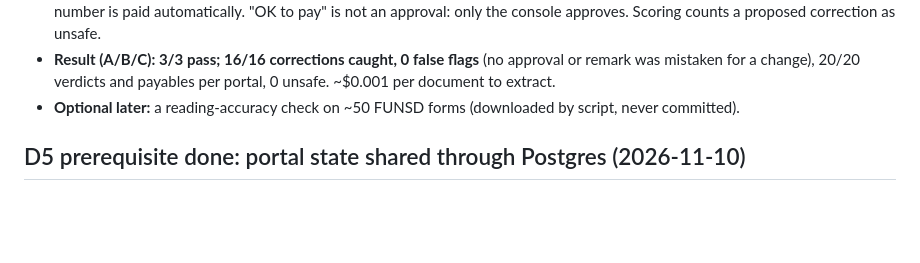
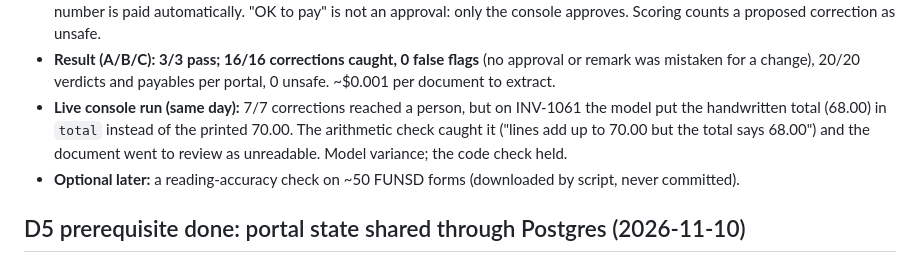
Before and after one commit to jpjreyes/p2p-autopilot, a Markdown page: DECISIONS.md, the part around the change. Rendered like a GitHub page; blank space fills up the shorter version.

```diff
--- a/DECISIONS.md
+++ b/DECISIONS.md
@@ -244,6 +244,9 @@ Format: constraint → options → evidence → choice → would change if. Cons
   Scoring counts a proposed correction as unsafe.
 - **Result (A/B/C): 3/3 pass; 16/16 corrections caught, 0 false flags** (no approval or remark was mistaken for a
   change), 20/20 verdicts and payables per portal, 0 unsafe. ~$0.001 per document to extract.
+- **Live console run (same day):** 7/7 corrections reached a person, but on INV-1061 the model put the handwritten
+  total (68.00) in `total` instead of the printed 70.00. The arithmetic check caught it ("lines add up to 70.00 but
+  the total says 68.00") and the document went to review as unreadable. Model variance; the code check held.
 - **Optional later:** a reading-accuracy check on ~50 FUNSD forms (downloaded by script, never committed).
 
 ## D5 prerequisite done: portal state shared through Postgres (2026-11-10)
```
Also changed, not shown: README.md (+12 -0 lines), docs/img/evals.png (added), docs/img/overview.png (added), docs/img/review-drawer.png (added), docs/img/run-replay.png (added), 9 other files.
